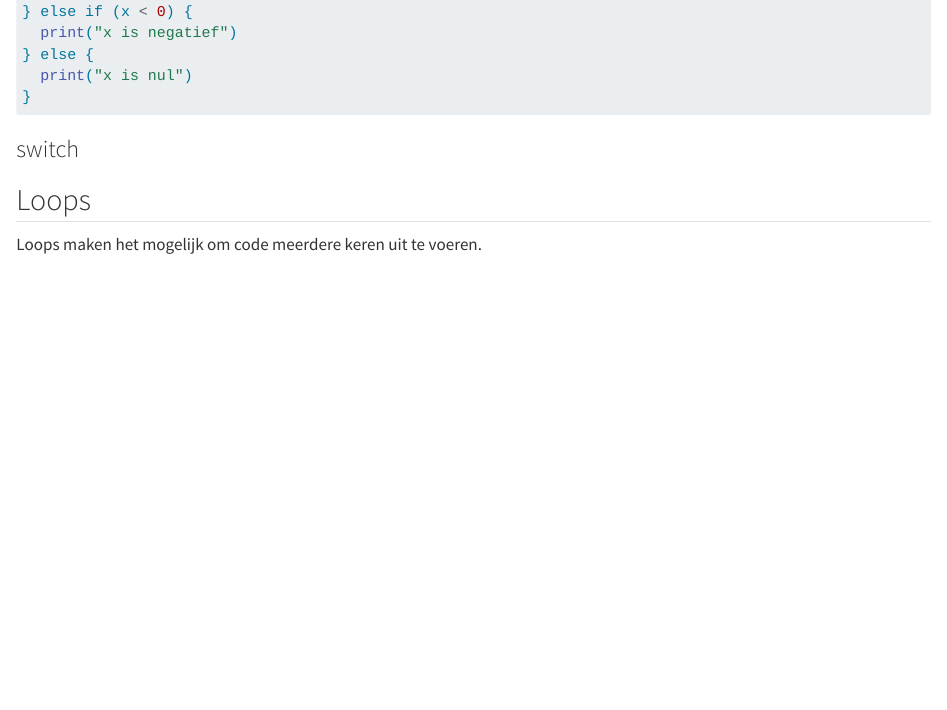
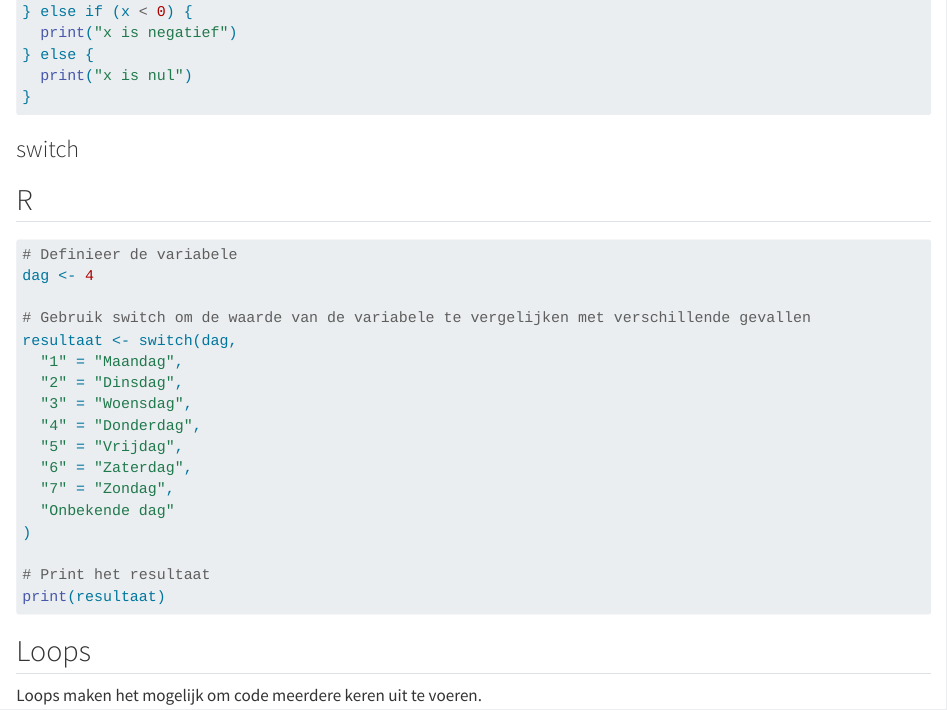
Before and after one commit to DataIMLabs/RShinyIntroduction, a Quarto document (mod1_flow.qmd): the page in a window 1100 px wide, from 480 px down. Rendered offline with R 4.5, knitr and Pandoc in place of Quarto, with nearby package versions.

Commit message:
Update mod1_flow.qmd

````diff
--- a/mod1_flow.qmd
+++ b/mod1_flow.qmd
@@ -24,5 +24,23 @@ if (x > 0) {
 
 ### switch
 
+<div class='panel-tabset'>
+## R
+```r
+# Definieer de variabele
+dag <- 4
 
+# Gebruik switch om de waarde van de variabele te vergelijken met verschillende gevallen
+resultaat <- switch(dag,
+  "1" = "Maandag",
+  "2" = "Dinsdag",
+  "3" = "Woensdag",
+  "4" = "Donderdag",
+  "5" = "Vrijdag",
+  "6" = "Zaterdag",
+  "7" = "Zondag",
+  "Onbekende dag"
+)
 
+# Print het resultaat
+print(resultaat)
````
Also changed, not shown: mod1_flow.qmd (3 more changed lines).
